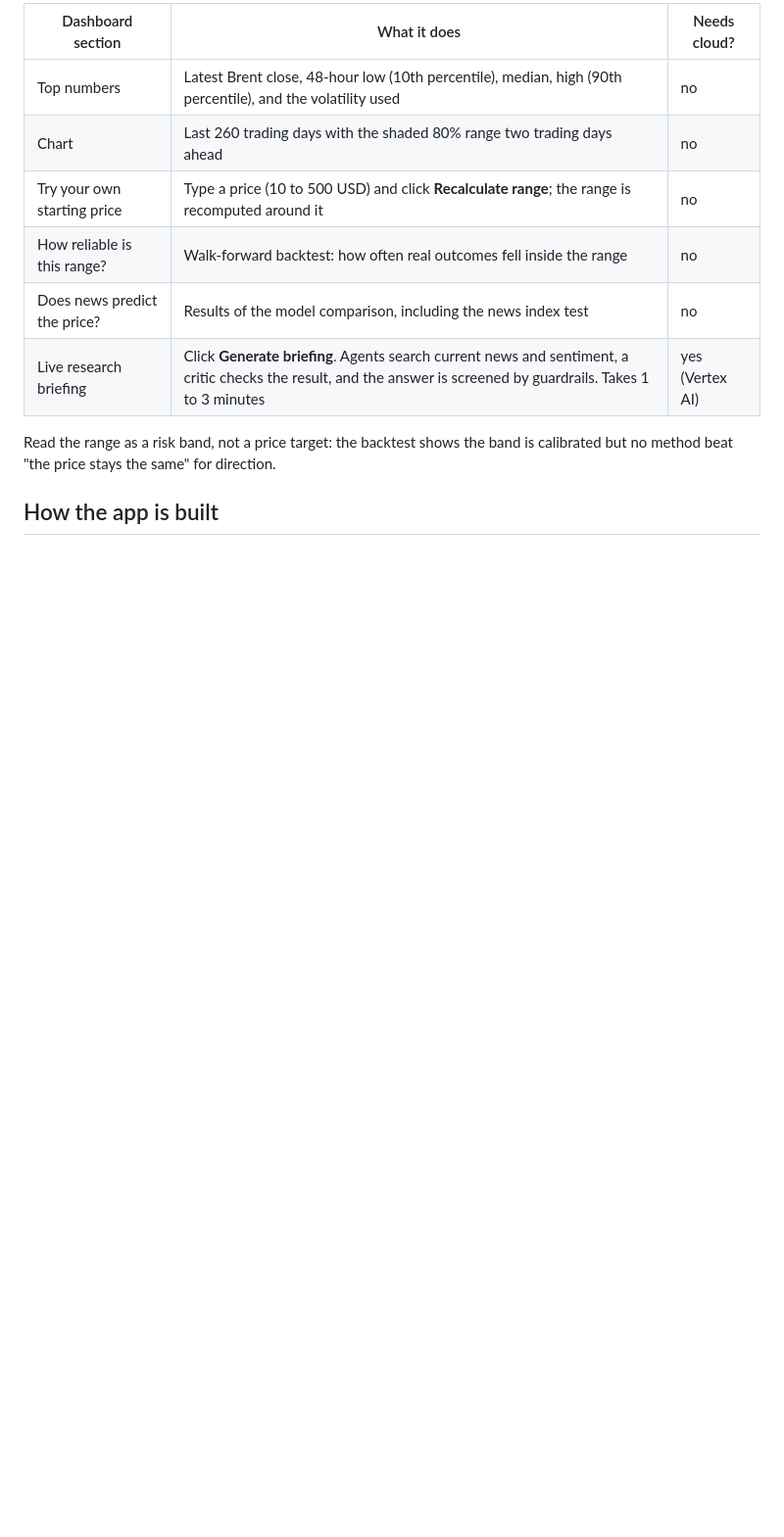
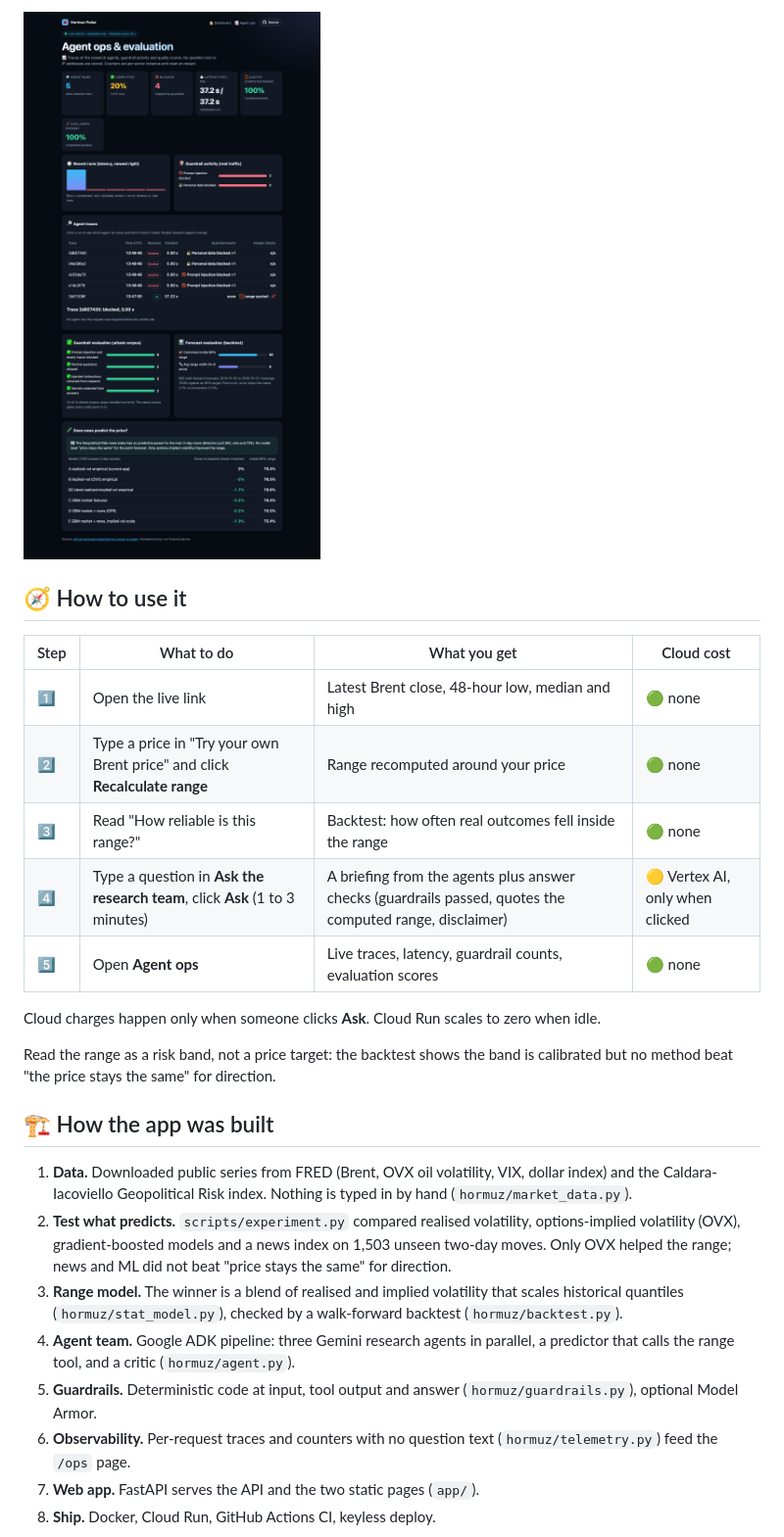
Before and after one commit to nasirtrekker/hormuz-pulse-ai-agent, a Markdown page: README.md, the part around one of its changes. Shown at 98% size. Rendered like a GitHub page; pictures changed too: docs/ops.png (added); blank space fills up the shorter version.

````diff
--- a/README.md
+++ b/README.md
@@ -15,17 +27,42 @@ for a live briefing on the Strait of Hormuz.
 
-| Dashboard section | What it does | Needs cloud? |
-|---|---|---|
-| Top numbers | Latest Brent close, 48-hour low (10th percentile), median, high (90th percentile), and the volatility used | no |
-| Chart | Last 260 trading days with the shaded 80% range two trading days ahead | no |
-| Try your own starting price | Type a price (10 to 500 USD) and click **Recalculate range**; the range is recomputed around it | no |
-| How reliable is this range? | Walk-forward backtest: how often real outcomes fell inside the range | no |
-| Does news predict the price? | Results of the model comparison, including the news index test | no |
-| Live research briefing | Click **Generate briefing**. Agents search current news and sentiment, a critic checks the result, and the answer is screened by guardrails. Takes 1 to 3 minutes | yes (Vertex AI) |
+![Agent ops](docs/ops.png)
+
+## 🧭 How to use it
+
+| Step | What to do | What you get | Cloud cost |
+|---|---|---|---|
+| 1️⃣ | Open the live link | Latest Brent close, 48-hour low, median and high | 🟢 none |
+| 2️⃣ | Type a price in "Try your own Brent price" and click **Recalculate range** | Range recomputed around your price | 🟢 none |
+| 3️⃣ | Read "How reliable is this range?" | Backtest: how often real outcomes fell inside the range | 🟢 none |
+| 4️⃣ | Type a question in **Ask the research team**, click **Ask** (1 to 3 minutes) | A briefing from the agents plus answer checks (guardrails passed, quotes the computed range, disclaimer) | 🟡 Vertex AI, only when clicked |
+| 5️⃣ | Open **Agent ops** | Live traces, latency, guardrail counts, evaluation scores | 🟢 none |
+
+Cloud charges happen only when someone clicks **Ask**. Cloud Run scales to zero
+when idle.
 
 Read the range as a risk band, not a price target: the backtest shows the band is
 calibrated but no method beat "the price stays the same" for direction.
 
-## How the app is built
+## 🏗️ How the app was built
+
+1. **Data.** Downloaded public series from FRED (Brent, OVX oil volatility, VIX,
+   dollar index) and the Caldara-Iacoviello Geopolitical Risk index. Nothing is
+   typed in by hand (`hormuz/market_data.py`).
+2. **Test what predicts.** `scripts/experiment.py` compared realised volatility,
+   options-implied volatility (OVX), gradient-boosted models and a news index on
+   1,503 unseen two-day moves. Only OVX helped the range; news and ML did not
+   beat "price stays the same" for direction.
+3. **Range model.** The winner is a blend of realised and implied volatility that
+   scales historical quantiles (`hormuz/stat_model.py`), checked by a walk-forward
+   backtest (`hormuz/backtest.py`).
+4. **Agent team.** Google ADK pipeline: three Gemini research agents in parallel,
+   a predictor that calls the range tool, and a critic (`hormuz/agent.py`).
+5. **Guardrails.** Deterministic code at input, tool output and answer
+   (`hormuz/guardrails.py`), optional Model Armor.
+6. **Observability.** Per-request traces and counters with no question text
+   (`hormuz/telemetry.py`) feed the `/ops` page.
+7. **Web app.** FastAPI serves the API and the two static pages (`app/`).
+8. **Ship.** Docker, Cloud Run, GitHub Actions CI, keyless deploy.
 
 ```mermaid
 flowchart LR
````
Also changed, not shown: other parts of README.md (+89 -33 lines), docs/dashboard.png, 13 other files.
